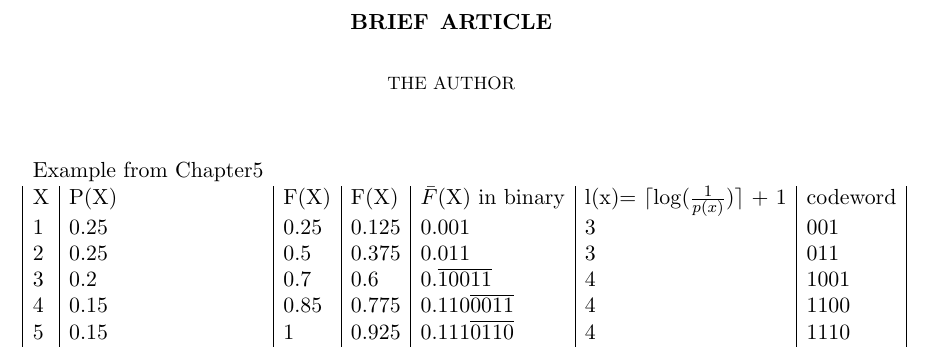
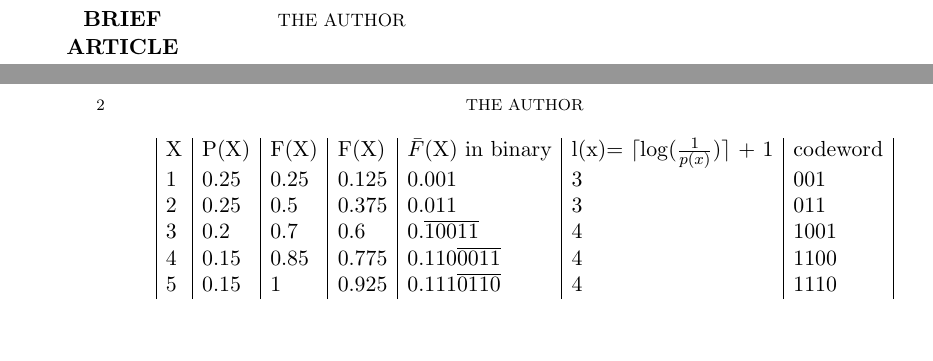
Before and after one commit to bmatsuo/InfoTheoryCollaboration, a LaTeX problem sheet (Mike/finalExamples.tex): part of the page before the commit and two parts of pages 1 and 2 of 2 after it, the two joined at a grey line, cut so that both start at the same text. Compiled offline with pdfLaTeX.

```diff
--- a/Mike/finalExamples.tex
+++ b/Mike/finalExamples.tex
@@ -6,6 +6,7 @@
 \usepackage{graphicx}
 \usepackage{amssymb}
 \usepackage{epstopdf}
+\usepackage{multicol}
 \DeclareGraphicsRule{.tif}{png}{.png}{`convert #1 `dirname #1`/`basename #1 .tif`.png}
 
 \title{Brief Article}
@@ -13,16 +14,17 @@
 %\date{}                                           % Activate to display a given date or no date
 
 \begin{document}
+\begin{multicols}{4}
+
 \maketitle
 %\section{}
 %\subsection{}
 % Requires the booktabs if the memoir class is not being used
-\begin{table}[htbp]
+\begin{table*}[htbp]
    \centering
    %\topcaption{Table captions are better up top} % requires the topcapt package
    \begin{tabular}{@{} | l | l | l | l | l | l | l | @{}} % Column formatting, @{} suppresses leading/trailing space
       %\toprule
-      \multicolumn{2}{c}{Example from Chapter5} \\
       %\cmidrule(r){1-2} % Partial rule. (r) trims the line a little bit on the right; (l) & (lr) also possible
       X & P(X) & F(X)  & F(X) & $\bar{F}$(X) in binary & l(x)= $\lceil \log(\frac{1}{p(x)}) \rceil$ + 1 & codeword  \\
       %\midrule
@@ -33,6 +35,7 @@
       5 & 0.15 & 1 & 0.925 & 0.111$\overline{0110}$ & 4 & 1110\\
       %\bottomrule
    \end{tabular}
-\end{table}
+\end{table*}
+\end{multicols}
 
 \end{document}
```
Also changed, not shown: MASTER/cheatsheet.tex (+1 -1 lines).
